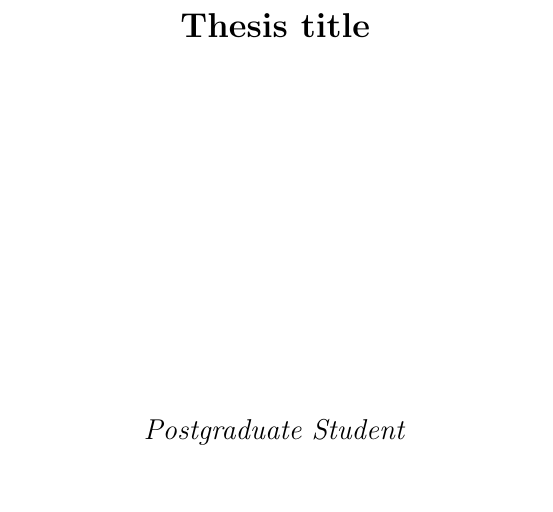
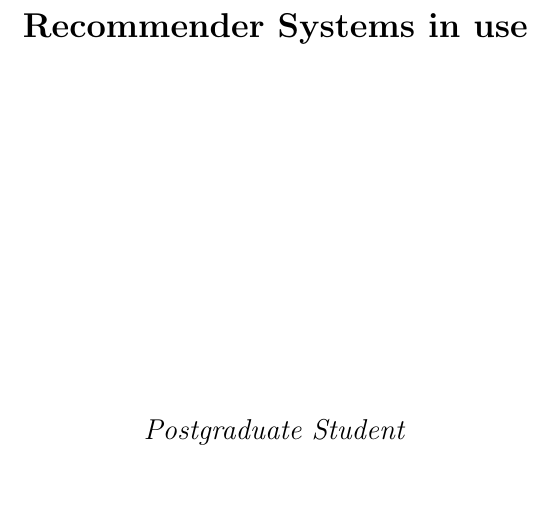
Before and after one commit to abrj/RS2014, a LaTeX document (report/report.tex): part of page 1 of 15, cut at the place of the change. Compiled offline with pdfLaTeX.

Commit message:
changed the report title

```diff
--- a/report/report.tex
+++ b/report/report.tex
@@ -4,7 +4,7 @@
 
 \documentclass[10pt,twoside,openright]{report}
 
-\title{Thesis title}
+\title{Recommender Systems in use}
 \author{Postgraduate Student}
 \date{2009}
 
```
Also changed, not shown: report/README.md (renamed from README.md), report/report.tex (1 more changed lines), 3 other files.
